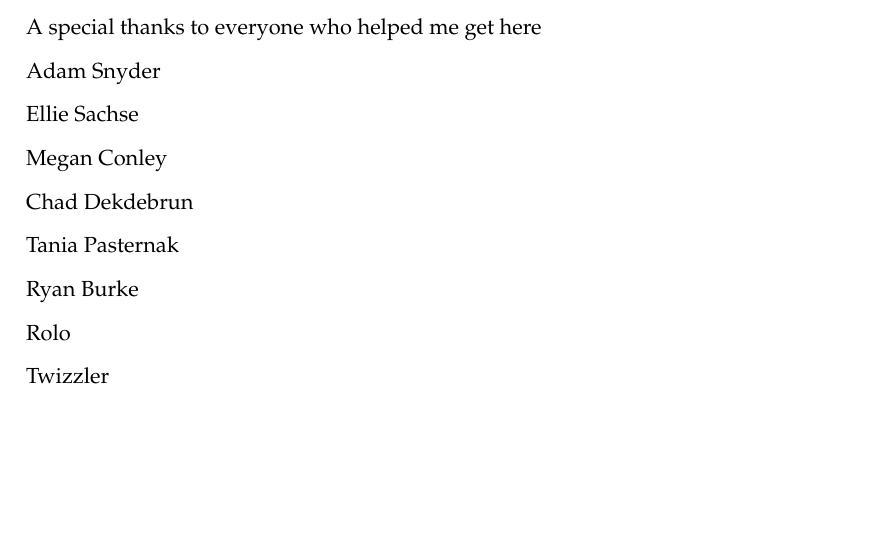
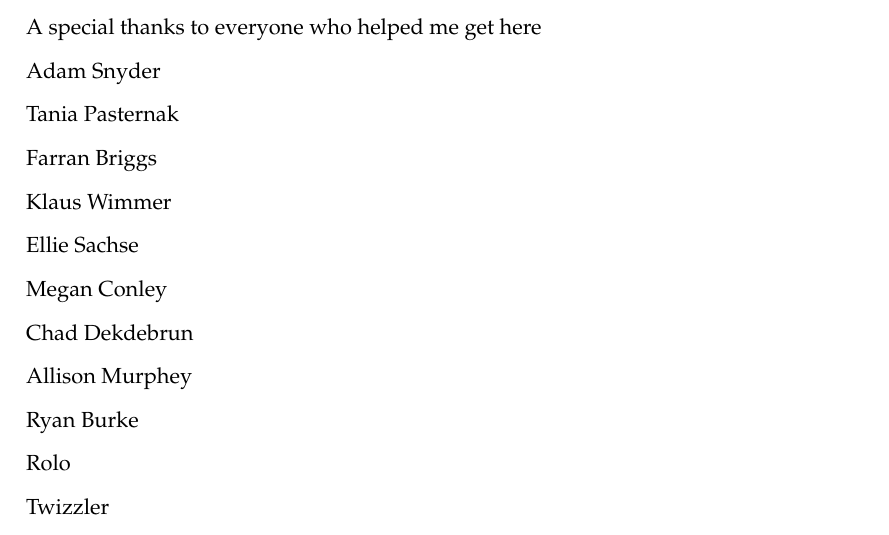
Before and after one commit to DopeBearmine/Thesis, a LaTeX thesis (main.tex): part of page 7 of 122, cut so that both start at the same text, the shorter picture padded with empty space. Compiled offline with pdfLaTeX.

Commit message:
ch4 writing

```diff
--- a/main.tex
+++ b/main.tex
@@ -225,10 +225,13 @@ headsepline, % Uncomment to get a line under the header
 	%\addchaptertocentry{\color{thesisBlue} \acknowledgementname} % Add the acknowledgements to the table of contents
 	A special thanks to everyone who helped me get here\\
 	Adam Snyder \\
+	Tania Pasternak \\
+	Farran Briggs \\
+	Klaus Wimmer \\
 	Ellie Sachse \\
 	Megan Conley \\
 	Chad Dekdebrun \\
-	Tania Pasternak \\
+	Allison Murphey \\
 	Ryan Burke \\
 	Rolo \\
 	Twizzler \\
```
Also changed, not shown: 5 other files.
